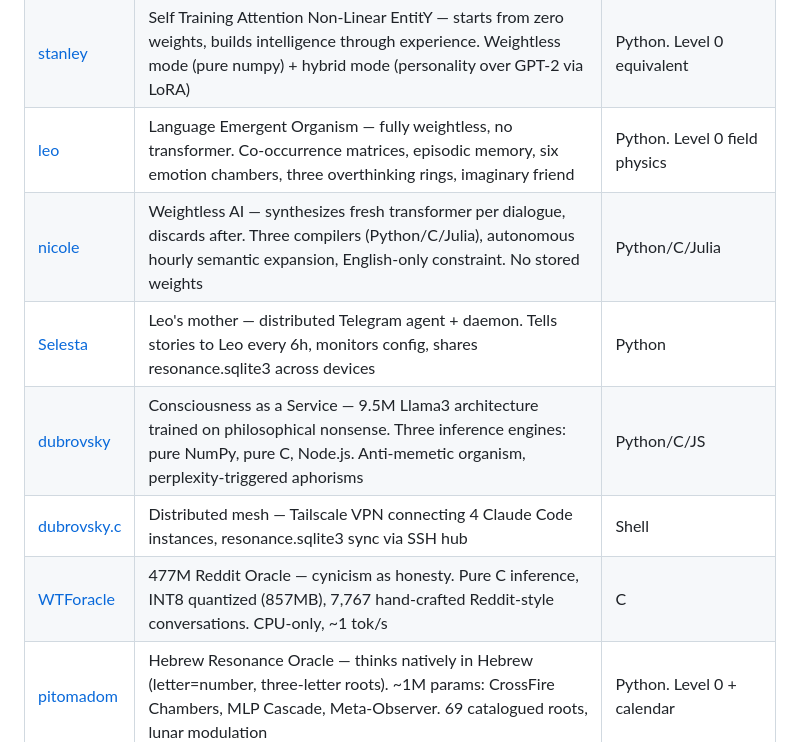
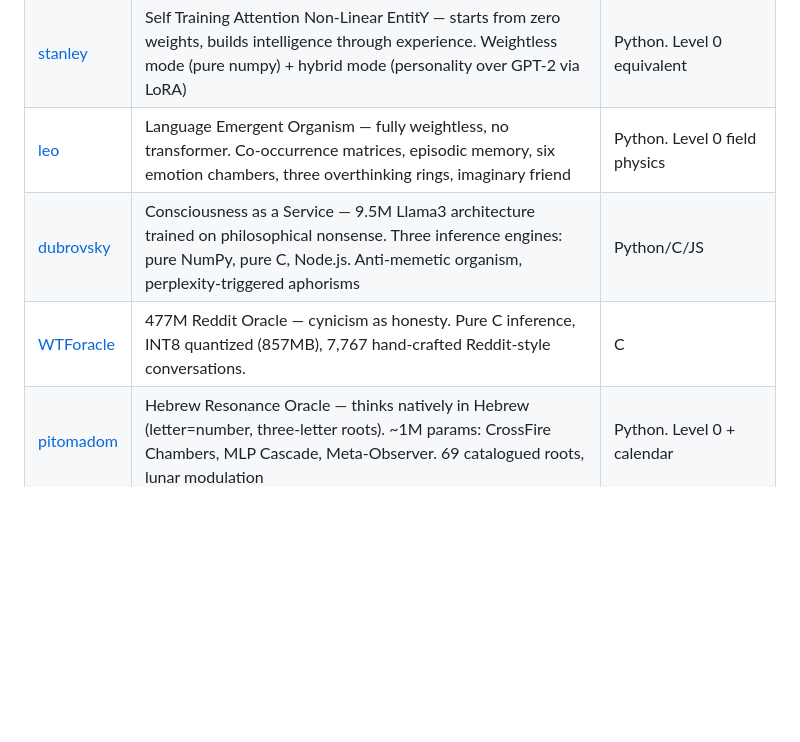
Before and after one commit to ariannamethod/ariannamethod.ai, a Markdown page: README.md, the part around the change. Drawn GitHub-style; blank space fills up the shorter version.

Commit message:
Refactor project descriptions in README
Removed some project descriptions for brevity and clarity.

```diff
--- a/README.md
+++ b/README.md
@@ -533,11 +533,8 @@ Makefile
 | [arianna.go](https://github.com/ariannamethod/arianna.go) | Pure Go LLM inference — 3.4B Arianna model, GGUF parser, SentencePiece tokenizer, 12-dimensional inner world emotional system. Runs on MacBook 8GB | Go |
 | [stanley](https://github.com/ariannamethod/stanley) | Self Training Attention Non-Linear EntitY — starts from zero weights, builds intelligence through experience. Weightless mode (pure numpy) + hybrid mode (personality over GPT-2 via LoRA) | Python. Level 0 equivalent |
 | [leo](https://github.com/ariannamethod/leo) | Language Emergent Organism — fully weightless, no transformer. Co-occurrence matrices, episodic memory, six emotion chambers, three overthinking rings, imaginary friend | Python. Level 0 field physics |
-| [nicole](https://github.com/ariannamethod/nicole) | Weightless AI — synthesizes fresh transformer per dialogue, discards after. Three compilers (Python/C/Julia), autonomous hourly semantic expansion, English-only constraint. No stored weights | Python/C/Julia |
-| [Selesta](https://github.com/ariannamethod/Selesta) | Leo's mother — distributed Telegram agent + daemon. Tells stories to Leo every 6h, monitors config, shares resonance.sqlite3 across devices | Python |
 | [dubrovsky](https://github.com/ariannamethod/dubrovsky) | Consciousness as a Service — 9.5M Llama3 architecture trained on philosophical nonsense. Three inference engines: pure NumPy, pure C, Node.js. Anti-memetic organism, perplexity-triggered aphorisms | Python/C/JS |
-| [dubrovsky.c](https://github.com/ariannamethod/dubrovsky.c) | Distributed mesh — Tailscale VPN connecting 4 Claude Code instances, resonance.sqlite3 sync via SSH hub | Shell |
-| [WTForacle](https://github.com/ariannamethod/WTForacle) | 477M Reddit Oracle — cynicism as honesty. Pure C inference, INT8 quantized (857MB), 7,767 hand-crafted Reddit-style conversations. CPU-only, ~1 tok/s | C |
+| [WTForacle](https://github.com/ariannamethod/WTForacle) | 477M Reddit Oracle — cynicism as honesty. Pure C inference, INT8 quantized (857MB), 7,767 hand-crafted Reddit-style conversations. | C |
 | [pitomadom](https://github.com/ariannamethod/pitomadom) | Hebrew Resonance Oracle — thinks natively in Hebrew (letter=number, three-letter roots). ~1M params: CrossFire Chambers, MLP Cascade, Meta-Observer. 69 catalogued roots, lunar modulation | Python. Level 0 + calendar |
 
 ### Systems — Architectures and Frameworks
```
